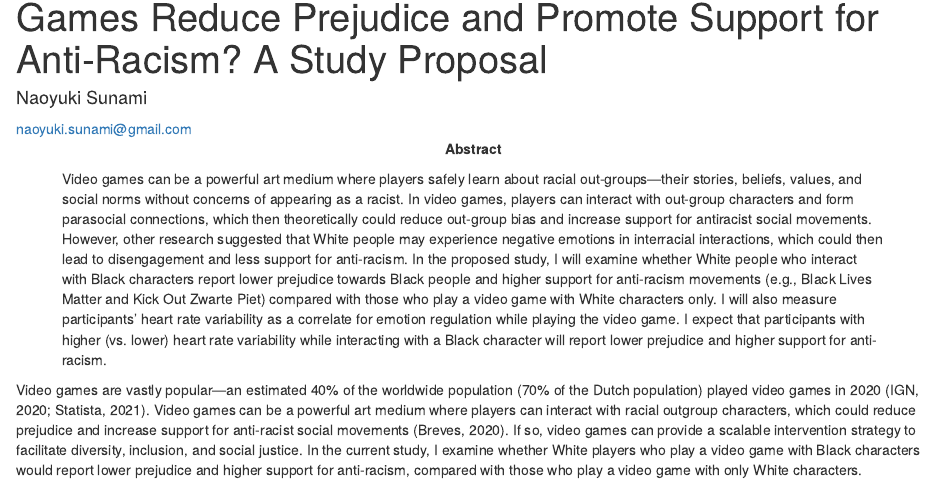
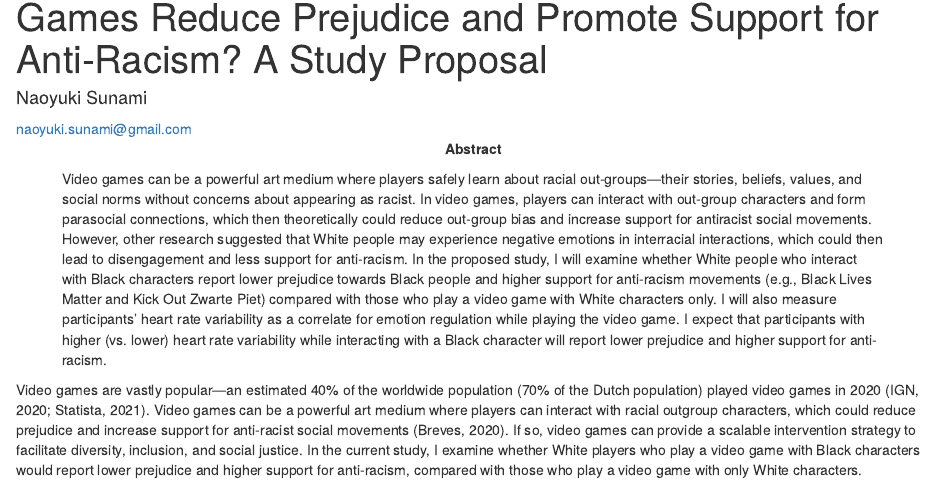
Before and after one commit to nsunami/videogames-prejudice, an R Markdown document (proposal.Rmd): the page in a window 1100 px wide, from 70 px down. Rendered offline with R 4.5, knitr and Pandoc, with nearby package versions.

Commit message:
Update abstract

```diff
--- a/proposal.Rmd
+++ b/proposal.Rmd
@@ -21,7 +21,7 @@ author:
 # authornote: ""
 
 abstract: |
-  Video games can be a powerful art medium where players safely learn about racial out-groups—their stories, beliefs, values, and social norms without concerns of appearing as a racist. In video games, players can interact with out-group characters and form parasocial connections, which then theoretically could reduce out-group bias and increase support for antiracist social movements. However, other research suggested that White people may experience negative emotions in interracial interactions, which could then lead to disengagement and less support for anti-racism. In the proposed study, I will examine whether White people who interact with Black characters report lower prejudice towards Black people and higher support for anti-racism movements (e.g., Black Lives Matter and Kick Out Zwarte Piet) compared with those who play a video game with White characters only. I will also measure participants’ heart rate variability as a correlate for emotion regulation while playing the video game. I expect that participants with higher (vs. lower) heart rate variability while interacting with a Black character will report lower prejudice and higher support for anti-racism.
+  Video games can be a powerful art medium where players safely learn about racial out-groups—their stories, beliefs, values, and social norms without concerns about appearing as racist. In video games, players can interact with out-group characters and form parasocial connections, which then theoretically could reduce out-group bias and increase support for antiracist social movements. However, other research suggested that White people may experience negative emotions in interracial interactions, which could then lead to disengagement and less support for anti-racism. In the proposed study, I will examine whether White people who interact with Black characters report lower prejudice towards Black people and higher support for anti-racism movements (e.g., Black Lives Matter and Kick Out Zwarte Piet) compared with those who play a video game with White characters only. I will also measure participants’ heart rate variability as a correlate for emotion regulation while playing the video game. I expect that participants with higher (vs. lower) heart rate variability while interacting with a Black character will report lower prejudice and higher support for anti-racism.
 keywords          : "video game, interracial contacts, parasocial relationships, prejudice"
 wordcount         : 1014
 bibliography      : ["references.bib", "r-references.bib"]
```
